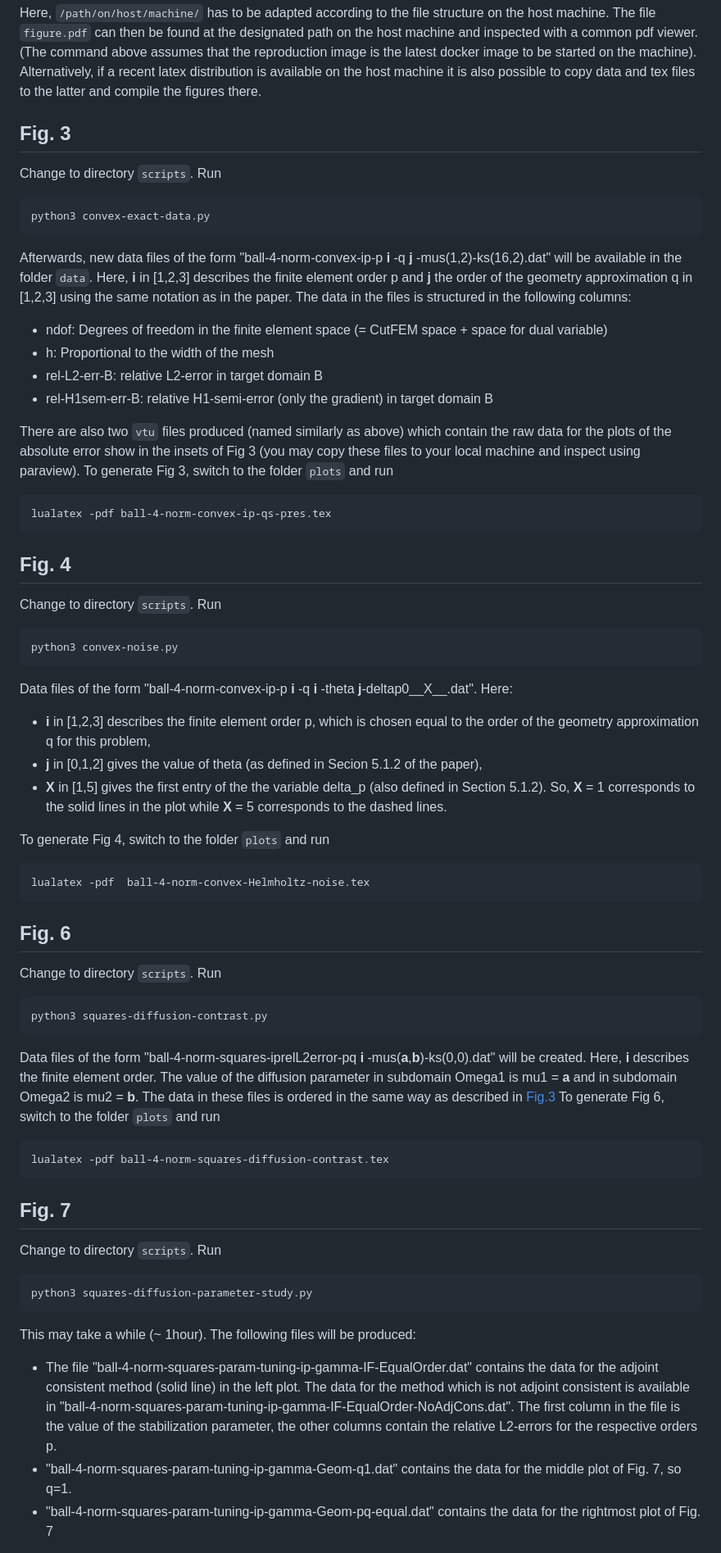
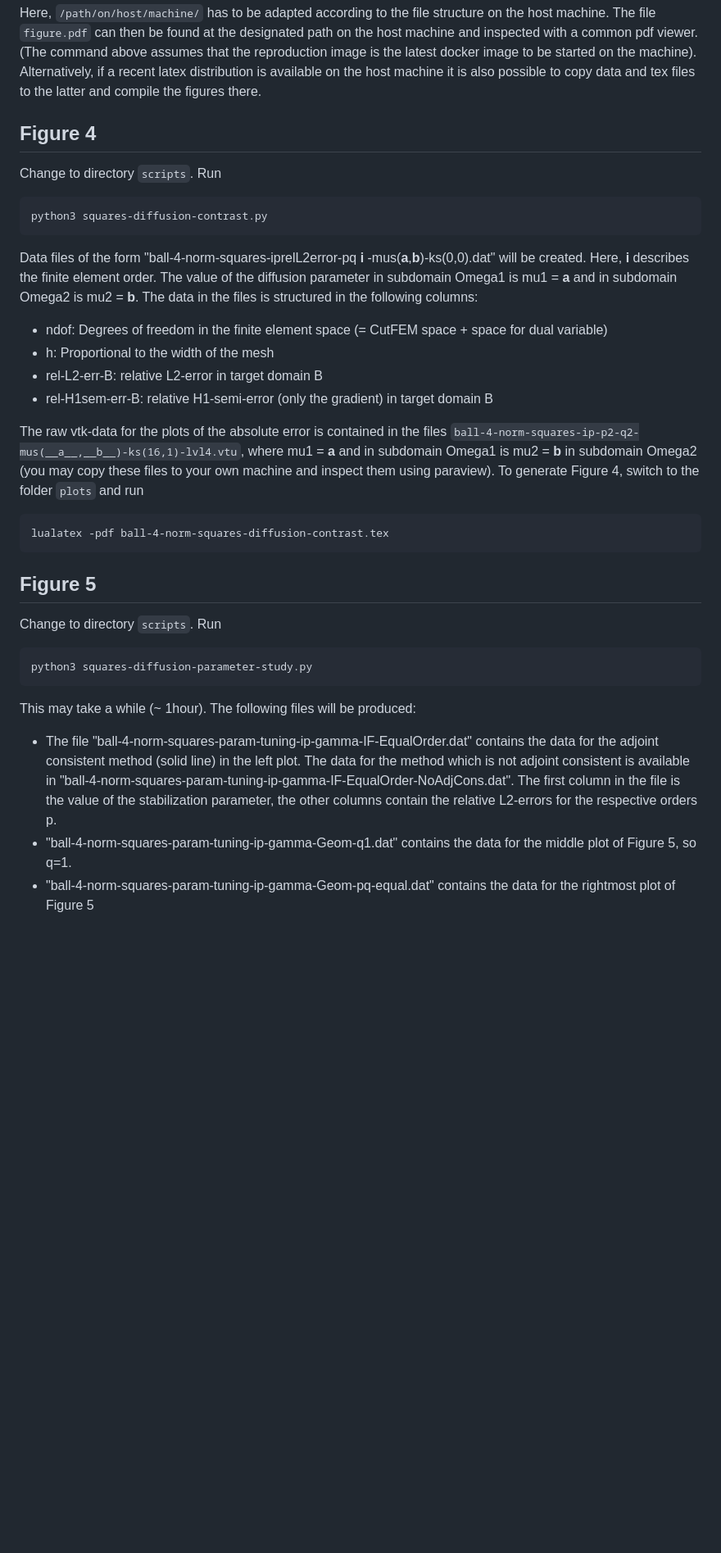
Before and after one commit to UCL/interface-uc-unfitted-iso, a Markdown page: README.md, the part around one of its changes. Shown at 82% size. Rendered like a GitHub page; blank space fills up the shorter version.

```diff
--- a/README.md
+++ b/README.md
@@ -70,55 +74,27 @@ The file `figure.pdf` can then be found at the designated path on the host machi
 Alternatively, if a recent latex distribution is available on the host machine it is also possible to copy data and tex files to the latter and
 compile the figures there.
 
-## <a name="Fig3"></a> Fig. 3
+
+## <a name="Fig4"></a> Figure 4
 Change to directory `scripts`. Run
 
-    python3 convex-exact-data.py
+    python3 squares-diffusion-contrast.py
 
-Afterwards, new data files of the form "ball-4-norm-convex-ip-p __i__ -q __j__ -mus(1,2)-ks(16,2).dat" will be available in the folder `data`. Here, __i__ in [1,2,3] describes the finite element order p and __j__ the order of the geometry approximation q in [1,2,3] using the same notation as in the paper.
-The data in the files is structured in the following columns:
+Data files of the form "ball-4-norm-squares-iprelL2error-pq __i__ -mus(__a__,__b__)-ks(0,0).dat" will be created. Here, __i__ describes the finite element order.
+The value of the diffusion parameter in subdomain Omega1 is mu1 = __a__ and in subdomain Omega2 is mu2 = __b__. The data in the files is structured in the following columns:
 
 * ndof: Degrees of freedom in the finite element space (= CutFEM space + space for dual variable)
 * h: Proportional to the width of the mesh
 * rel-L2-err-B: relative L2-error in target domain B
 * rel-H1sem-err-B: relative H1-semi-error (only the gradient) in target domain B
 
-There are also two `vtu` files produced (named similarly as above) which contain the raw data for the plots of the absolute error show in the insets of
-Fig 3 (you may copy these files to your local machine and inspect using paraview).
-To generate Fig 3, switch to the folder `plots` and run
-
-    lualatex -pdf ball-4-norm-convex-ip-qs-pres.tex
-
-
-## Fig. 4
-Change to directory `scripts`. Run
-
-    python3 convex-noise.py
-
-Data files of the form "ball-4-norm-convex-ip-p __i__ -q __i__ -theta __j__-deltap0__X__.dat". Here:
-
-*  __i__ in [1,2,3] describes the finite element order p, which is chosen equal to the order of the geometry approximation q for this problem,
-* __j__ in [0,1,2] gives the value of theta (as defined in Secion 5.1.2 of the paper),
-* __X__ in [1,5] gives the first entry of the the variable delta_p (also defined in Section 5.1.2). So, __X__ = 1 corresponds to the solid lines
-in the plot while __X__ = 5 corresponds to the dashed lines.
-
-To generate Fig 4, switch to the folder `plots` and run
-
-    lualatex -pdf  ball-4-norm-convex-Helmholtz-noise.tex
-
-## <a name="Fig6"></a> Fig. 6
-Change to directory `scripts`. Run
-
-    python3 squares-diffusion-contrast.py
-
-Data files of the form "ball-4-norm-squares-iprelL2error-pq __i__ -mus(__a__,__b__)-ks(0,0).dat" will be created. Here, __i__ describes the finite element order.
-The value of the diffusion parameter in subdomain Omega1 is mu1 = __a__ and in subdomain Omega2 is mu2 = __b__. The data in these files is ordered in the
-same way as described in [Fig.3](#Fig3)
-To generate Fig 6, switch to the folder `plots` and run
+The raw vtk-data for the plots of the absolute error is contained in the files `ball-4-norm-squares-ip-p2-q2-mus(__a__,__b__)-ks(16,1)-lvl4.vtu`, where
+mu1 = __a__ and in subdomain Omega1 is mu2 = __b__ in subdomain Omega2 (you may copy these files to your own machine and inspect them using paraview).
+To generate Figure 4, switch to the folder `plots` and run
 
     lualatex -pdf ball-4-norm-squares-diffusion-contrast.tex
 
-## Fig. 7
+## Figure 5
 Change to directory `scripts`. Run
 
     python3 squares-diffusion-parameter-study.py
@@ -127,6 +103,6 @@ This may take a while (~ 1hour). The following files will be produced:
 
 * The file "ball-4-norm-squares-param-tuning-ip-gamma-IF-EqualOrder.dat" contains the data for the adjoint consistent method (solid line) in the left plot.
 The data for the method which is not adjoint consistent is available in "ball-4-norm-squares-param-tuning-ip-gamma-IF-EqualOrder-NoAdjCons.dat". The first column in the file is the value of the stabilization parameter, the other columns contain the relative L2-errors for the respective orders p.
-* "ball-4-norm-squares-param-tuning-ip-gamma-Geom-q1.dat" contains the data for the middle plot of Fig. 7, so q=1.
-* "ball-4-norm-squares-param-tuning-ip-gamma-Geom-pq-equal.dat" contains the data for the rightmost plot of Fig. 7
+* "ball-4-norm-squares-param-tuning-ip-gamma-Geom-q1.dat" contains the data for the middle plot of Figure 5, so q=1.
+* "ball-4-norm-squares-param-tuning-ip-gamma-Geom-pq-equal.dat" contains the data for the rightmost plot of Figure 5
 
```
Also changed, not shown: other parts of README.md (+61 -18 lines).
